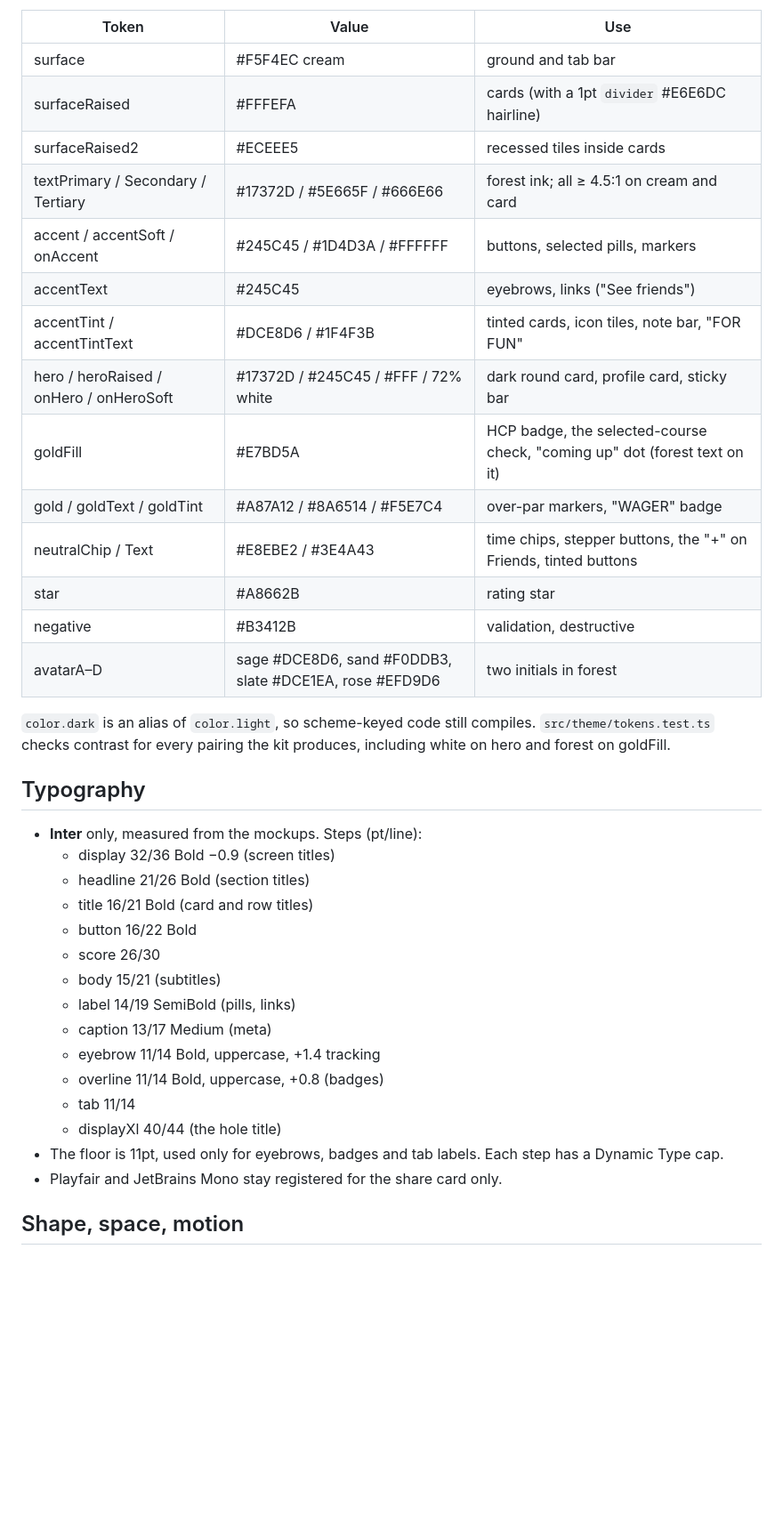
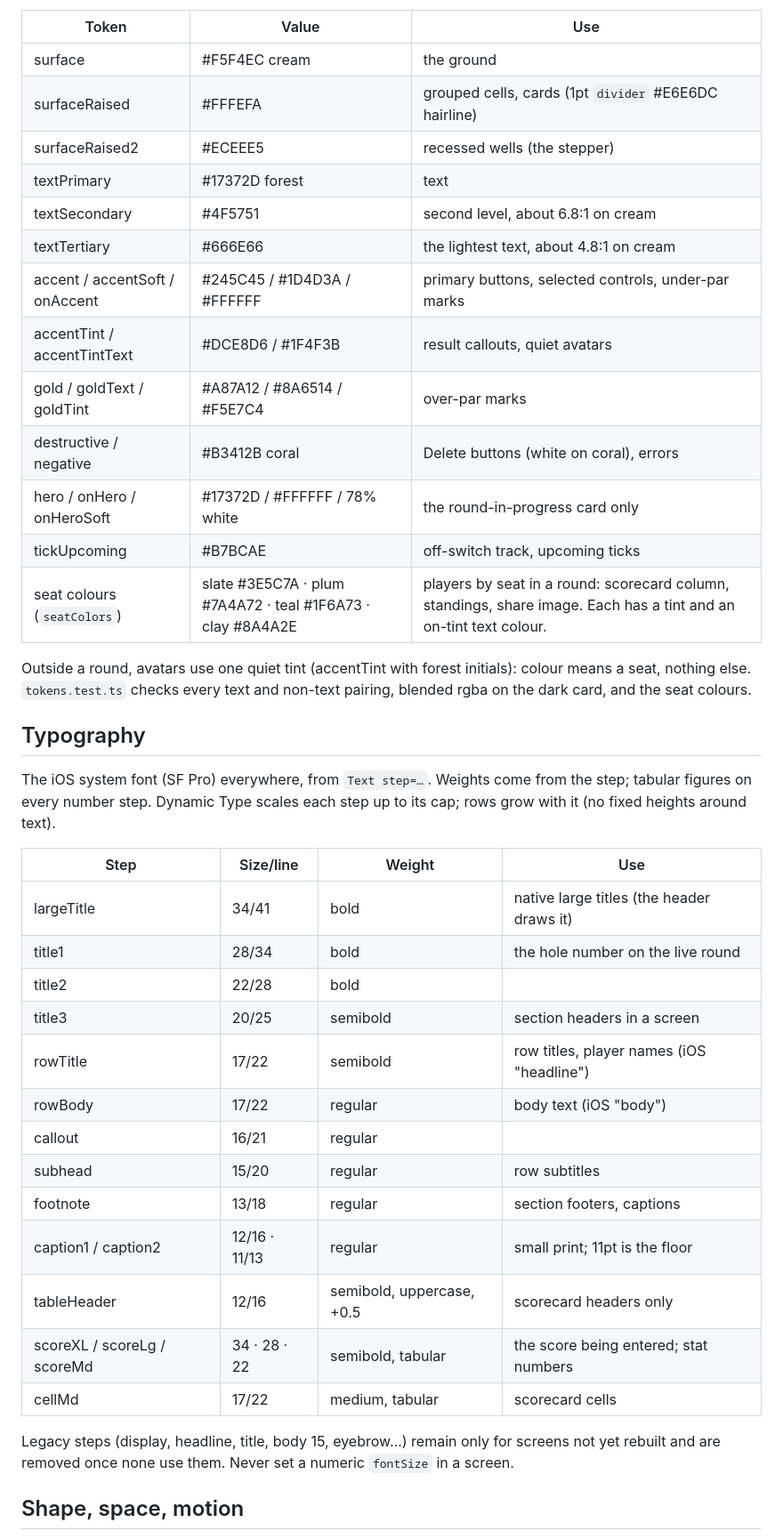
Before and after one commit to CodyBrohman/Birdies-and-Bets, a Markdown page: design-system/birdies-and-bets/MASTER.md, the part around one of its changes. Shown at 89% size. Rendered like a GitHub page; blank space fills up the shorter version.

```diff
--- a/design-system/birdies-and-bets/MASTER.md
+++ b/design-system/birdies-and-bets/MASTER.md
@@ -12,38 +56,44 @@ Semantic rule: **pine = primary, selected, good, under par. Gold = attention, ov
 
 | Token | Value | Use |
 |---|---|---|
-| surface | #F5F4EC cream | ground and tab bar |
-| surfaceRaised | #FFFEFA | cards (with a 1pt `divider` #E6E6DC hairline) |
-| surfaceRaised2 | #ECEEE5 | recessed tiles inside cards |
-| textPrimary / Secondary / Tertiary | #17372D / #5E665F / #666E66 | forest ink; all ≥ 4.5:1 on cream and card |
-| accent / accentSoft / onAccent | #245C45 / #1D4D3A / #FFFFFF | buttons, selected pills, markers |
-| accentText | #245C45 | eyebrows, links ("See friends") |
-| accentTint / accentTintText | #DCE8D6 / #1F4F3B | tinted cards, icon tiles, note bar, "FOR FUN" |
-| hero / heroRaised / onHero / onHeroSoft | #17372D / #245C45 / #FFF / 72% white | dark round card, profile card, sticky bar |
-| goldFill | #E7BD5A | HCP badge, the selected-course check, "coming up" dot (forest text on it) |
-| gold / goldText / goldTint | #A87A12 / #8A6514 / #F5E7C4 | over-par markers, "WAGER" badge |
-| neutralChip / Text | #E8EBE2 / #3E4A43 | time chips, stepper buttons, the "+" on Friends, tinted buttons |
-| star | #A8662B | rating star |
-| negative | #B3412B | validation, destructive |
-| avatarA–D | sage #DCE8D6, sand #F0DDB3, slate #DCE1EA, rose #EFD9D6 | two initials in forest |
+| surface | #F5F4EC cream | the ground |
+| surfaceRaised | #FFFEFA | grouped cells, cards (1pt `divider` #E6E6DC hairline) |
+| surfaceRaised2 | #ECEEE5 | recessed wells (the stepper) |
+| textPrimary | #17372D forest | text |
+| textSecondary | #4F5751 | second level, about 6.8:1 on cream |
+| textTertiary | #666E66 | the lightest text, about 4.8:1 on cream |
+| accent / accentSoft / onAccent | #245C45 / #1D4D3A / #FFFFFF | primary buttons, selected controls, under-par marks |
+| accentTint / accentTintText | #DCE8D6 / #1F4F3B | result callouts, quiet avatars |
+| gold / goldText / goldTint | #A87A12 / #8A6514 / #F5E7C4 | over-par marks |
+| destructive / negative | #B3412B coral | Delete buttons (white on coral), errors |
+| hero / onHero / onHeroSoft | #17372D / #FFFFFF / 78% white | the round-in-progress card only |
+| tickUpcoming | #B7BCAE | off-switch track, upcoming ticks |
+| seat colours (`seatColors`) | slate #3E5C7A · plum #7A4A72 · teal #1F6A73 · clay #8A4A2E | players by seat in a round: scorecard column, standings, share image. Each has a tint and an on-tint text colour. |
 
-`color.dark` is an alias of `color.light`, so scheme-keyed code still compiles. `src/theme/tokens.test.ts` checks contrast for every pairing the kit produces, including white on hero and forest on goldFill.
+Outside a round, avatars use one quiet tint (accentTint with forest initials): colour means a seat, nothing else.
+`tokens.test.ts` checks every text and non-text pairing, blended rgba on the dark card, and the seat colours.
 
 ## Typography
-- **Inter** only, measured from the mockups. Steps (pt/line):
-  - display 32/36 Bold −0.9 (screen titles)
-  - headline 21/26 Bold (section titles)
-  - title 16/21 Bold (card and row titles)
-  - button 16/22 Bold
-  - score 26/30
-  - body 15/21 (subtitles)
-  - label 14/19 SemiBold (pills, links)
-  - caption 13/17 Medium (meta)
-  - eyebrow 11/14 Bold, uppercase, +1.4 tracking
-  - overline 11/14 Bold, uppercase, +0.8 (badges)
-  - tab 11/14
-  - displayXl 40/44 (the hole title)
-- The floor is 11pt, used only for eyebrows, badges and tab labels. Each step has a Dynamic Type cap.
-- Playfair and JetBrains Mono stay registered for the share card only.
+The iOS system font (SF Pro) everywhere, from `Text step=…`. Weights come from the step; tabular figures on every
+number step. Dynamic Type scales each step up to its cap; rows grow with it (no fixed heights around text).
+
+| Step | Size/line | Weight | Use |
+|---|---|---|---|
+| largeTitle | 34/41 | bold | native large titles (the header draws it) |
+| title1 | 28/34 | bold | the hole number on the live round |
+| title2 | 22/28 | bold | |
+| title3 | 20/25 | semibold | section headers in a screen |
+| rowTitle | 17/22 | semibold | row titles, player names (iOS "headline") |
+| rowBody | 17/22 | regular | body text (iOS "body") |
+| callout | 16/21 | regular | |
+| subhead | 15/20 | regular | row subtitles |
+| footnote | 13/18 | regular | section footers, captions |
+| caption1 / caption2 | 12/16 · 11/13 | regular | small print; 11pt is the floor |
+| tableHeader | 12/16 | semibold, uppercase, +0.5 | scorecard headers only |
+| scoreXL / scoreLg / scoreMd | 34 · 28 · 22 | semibold, tabular | the score being entered; stat numbers |
+| cellMd | 17/22 | medium, tabular | scorecard cells |
+
+Legacy steps (display, headline, title, body 15, eyebrow…) remain only for screens not yet rebuilt and are removed
+once none use them. Never set a numeric `fontSize` in a screen.
 
 ## Shape, space, motion
```
Also changed, not shown: other parts of design-system/birdies-and-bets/MASTER.md (+92 -65 lines), CLAUDE.md (+20 -17 lines).
